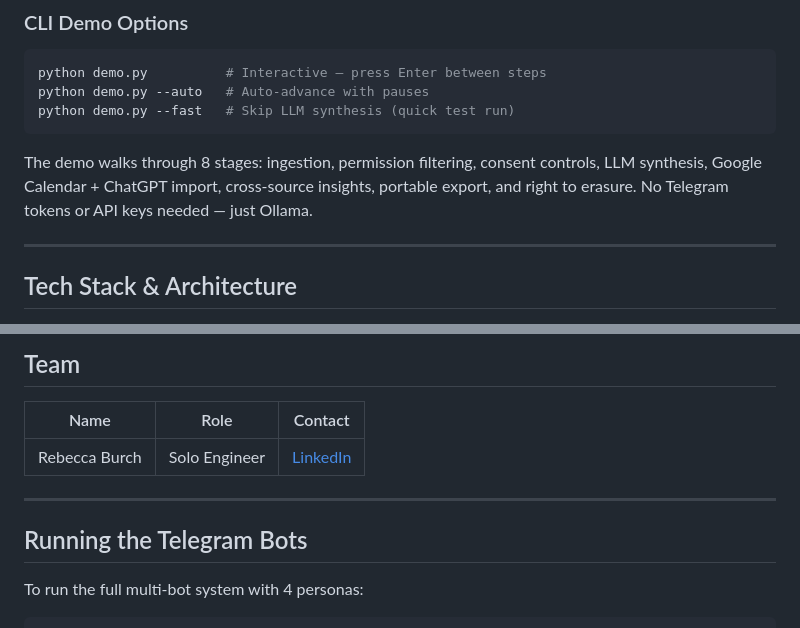
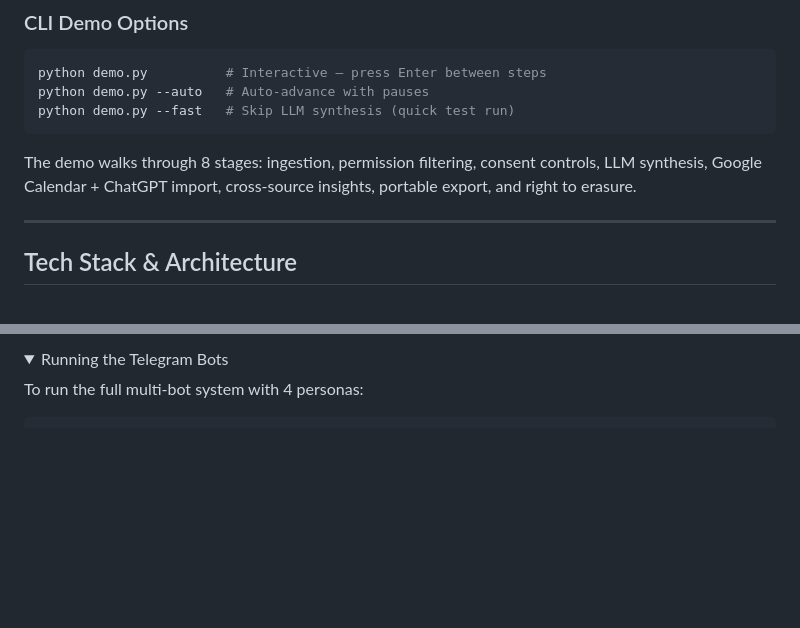
Before and after one commit to thinklikeadesigner/hackathon-demo, a Markdown page: README.md, 2 parts joined by grey strips. GitHub-like rendering; folded sections open; blank space fills up the shorter version.

````diff
--- a/README.md
+++ b/README.md
@@ -51,7 +49,7 @@ python demo.py --auto   # Auto-advance with pauses
 python demo.py --fast   # Skip LLM synthesis (quick test run)
 ```
 
-The demo walks through 8 stages: ingestion, permission filtering, consent controls, LLM synthesis, Google Calendar + ChatGPT import, cross-source insights, portable export, and right to erasure. No Telegram tokens or API keys needed — just Ollama.
+The demo walks through 8 stages: ingestion, permission filtering, consent controls, LLM synthesis, Google Calendar + ChatGPT import, cross-source insights, portable export, and right to erasure.
 
 ---
 
@@ -222,13 +229,6 @@ cascade-api/
 
-## Team
-
-| Name | Role | Contact |
-|------|------|---------|
-| Rebecca Burch | Solo Engineer | [LinkedIn](https://www.linkedin.com/in/rebecca-burch/) |
-
----
-
-## Running the Telegram Bots
+<details>
+<summary>Running the Telegram Bots</summary>
 
 To run the full multi-bot system with 4 personas:
 
````
Also changed, not shown: other parts of README.md (+50 -41 lines).
